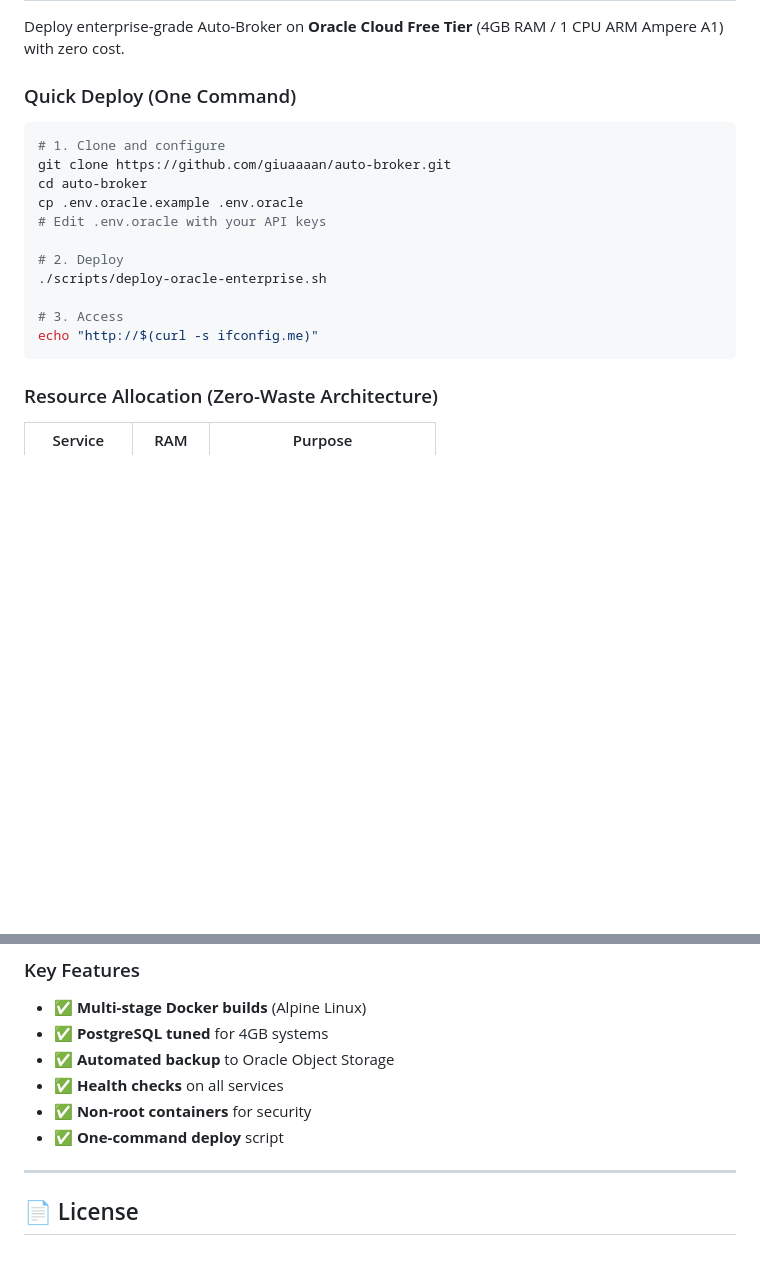
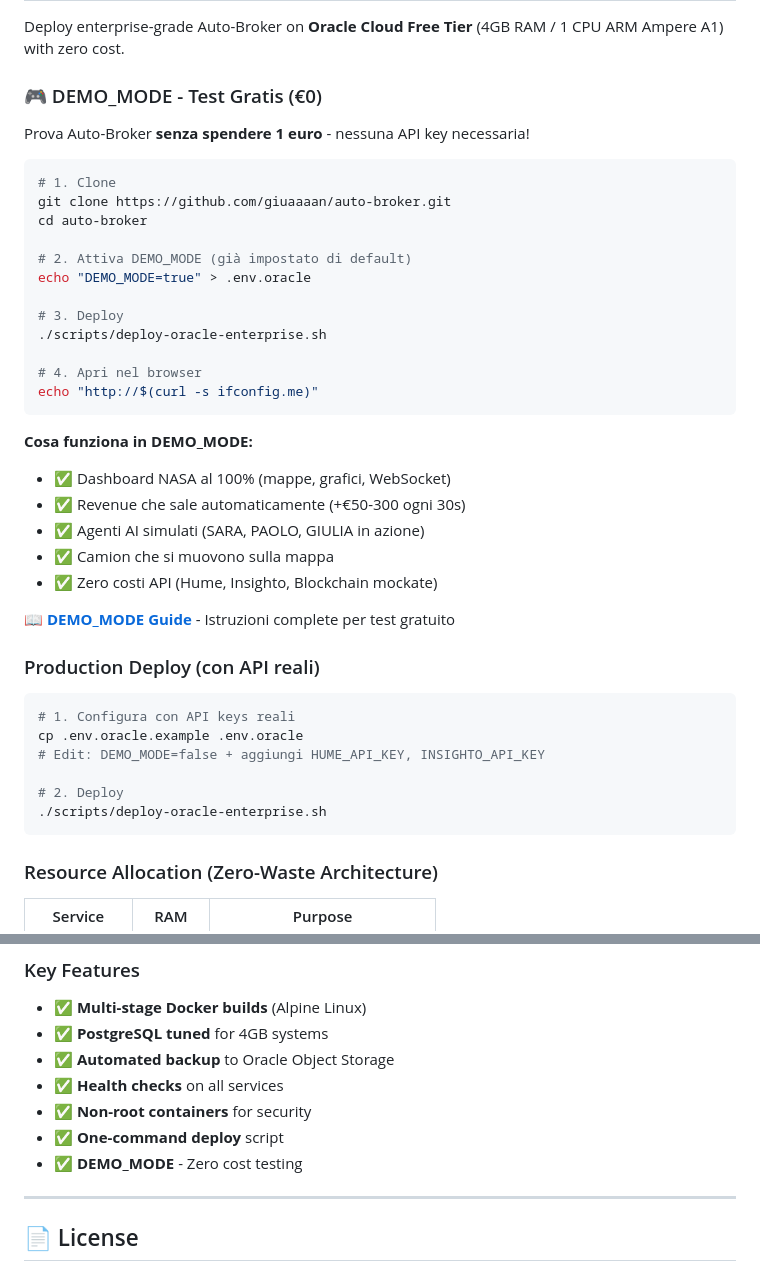
Before and after one commit to giuaaaan/auto-broker, a Markdown page: README.md, 2 parts joined by grey strips. Drawn GitHub-style; blank space fills up the shorter version.

Commit message:
Update README with DEMO_MODE section
Added quick start for zero-cost demo mode testing

````diff
--- a/README.md
+++ b/README.md
@@ -503,20 +503,43 @@ docker-compose up -d
 
 Deploy enterprise-grade Auto-Broker on **Oracle Cloud Free Tier** (4GB RAM / 1 CPU ARM Ampere A1) with zero cost.
 
-### Quick Deploy (One Command)
+### 🎮 DEMO_MODE - Test Gratis (€0)
+
+Prova Auto-Broker **senza spendere 1 euro** - nessuna API key necessaria!
 
 ```bash
-# 1. Clone and configure
+# 1. Clone
 git clone https://github.com/giuaaaan/auto-broker.git
 cd auto-broker
+
+# 2. Attiva DEMO_MODE (già impostato di default)
+echo "DEMO_MODE=true" > .env.oracle
+
+# 3. Deploy
+./scripts/deploy-oracle-enterprise.sh
+
+# 4. Apri nel browser
+echo "http://$(curl -s ifconfig.me)"
+```
+
+**Cosa funziona in DEMO_MODE:**
+- ✅ Dashboard NASA al 100% (mappe, grafici, WebSocket)
+- ✅ Revenue che sale automaticamente (+€50-300 ogni 30s)
+- ✅ Agenti AI simulati (SARA, PAOLO, GIULIA in azione)
+- ✅ Camion che si muovono sulla mappa
+- ✅ Zero costi API (Hume, Insighto, Blockchain mockate)
+
+📖 **[DEMO_MODE Guide](DEMO_MODE_GUIDE.md)** - Istruzioni complete per test gratuito
+
+### Production Deploy (con API reali)
+
+```bash
+# 1. Configura con API keys reali
 cp .env.oracle.example .env.oracle
-# Edit .env.oracle with your API keys
+# Edit: DEMO_MODE=false + aggiungi HUME_API_KEY, INSIGHTO_API_KEY
 
 # 2. Deploy
 ./scripts/deploy-oracle-enterprise.sh
-
-# 3. Access
-echo "http://$(curl -s ifconfig.me)"
 ```
 
 ### Resource Allocation (Zero-Waste Architecture)
@@ -541,6 +564,7 @@ echo "http://$(curl -s ifconfig.me)"
 - ✅ **Health checks** on all services
 - ✅ **Non-root containers** for security
 - ✅ **One-command deploy** script
+- ✅ **DEMO_MODE** - Zero cost testing
 
 ---
 
````
